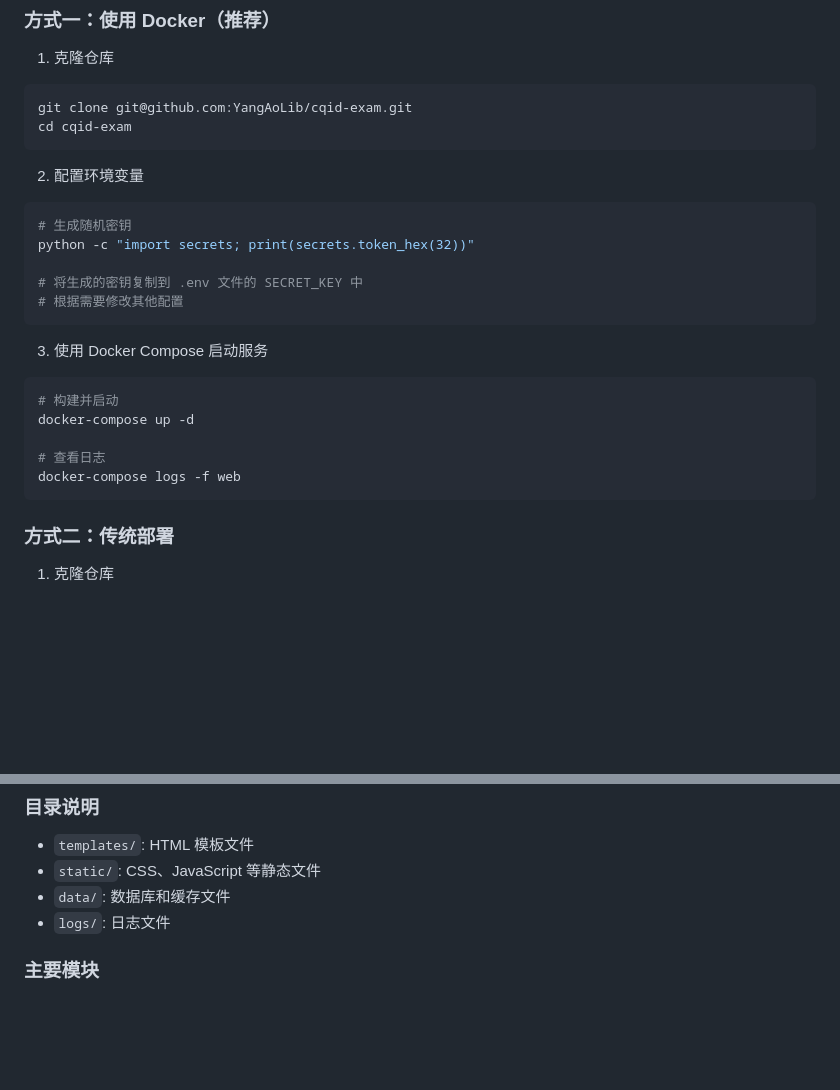
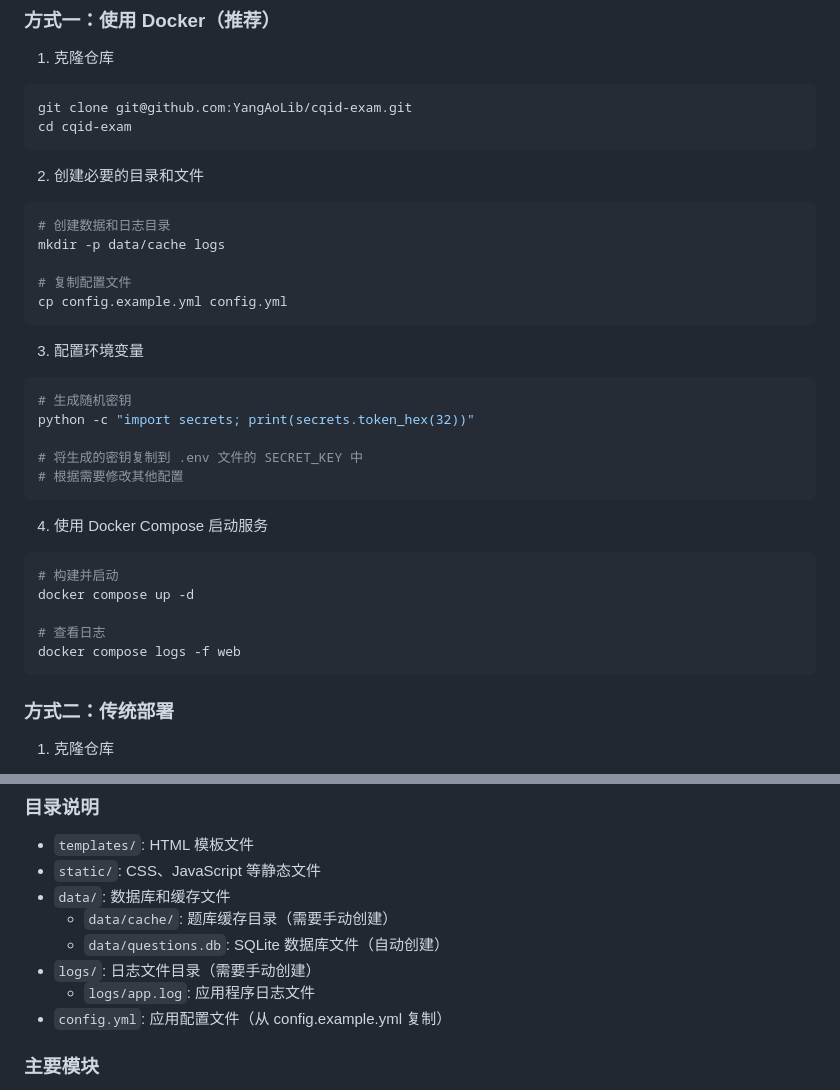
Before and after one commit to YangAoLib/cqid-exam, a Markdown page: README.md, 2 parts joined by grey strips. Drawn GitHub-style; blank space fills up the shorter version.

Commit message:
docs: 添加必要目录创建说明

````diff
--- a/README.md
+++ b/README.md
@@ -22,7 +22,16 @@ git clone git@github.com:YangAoLib/cqid-exam.git
 cd cqid-exam
 ```
 
-2. 配置环境变量
+2. 创建必要的目录和文件
+```bash
+# 创建数据和日志目录
+mkdir -p data/cache logs
+
+# 复制配置文件
+cp config.example.yml config.yml
+```
+
+3. 配置环境变量
 ```bash
 # 生成随机密钥
 python -c "import secrets; print(secrets.token_hex(32))"
@@ -31,13 +40,13 @@ python -c "import secrets; print(secrets.token_hex(32))"
 # 根据需要修改其他配置
 ```
 
-3. 使用 Docker Compose 启动服务
+4. 使用 Docker Compose 启动服务
 ```bash
 # 构建并启动
-docker-compose up -d
+docker compose up -d
 
 # 查看日志
-docker-compose logs -f web
+docker compose logs -f web
 ```
 
 ### 方式二：传统部署
@@ -180,7 +189,11 @@ cqid-exam/
 - `templates/`: HTML 模板文件
 - `static/`: CSS、JavaScript 等静态文件
 - `data/`: 数据库和缓存文件
-- `logs/`: 日志文件
+  - `data/cache/`: 题库缓存目录（需要手动创建）
+  - `data/questions.db`: SQLite 数据库文件（自动创建）
+- `logs/`: 日志文件目录（需要手动创建）
+  - `logs/app.log`: 应用程序日志文件
+- `config.yml`: 应用配置文件（从 config.example.yml 复制）
 
 ### 主要模块
 - `main.py`: Flask 应用主程序
````
